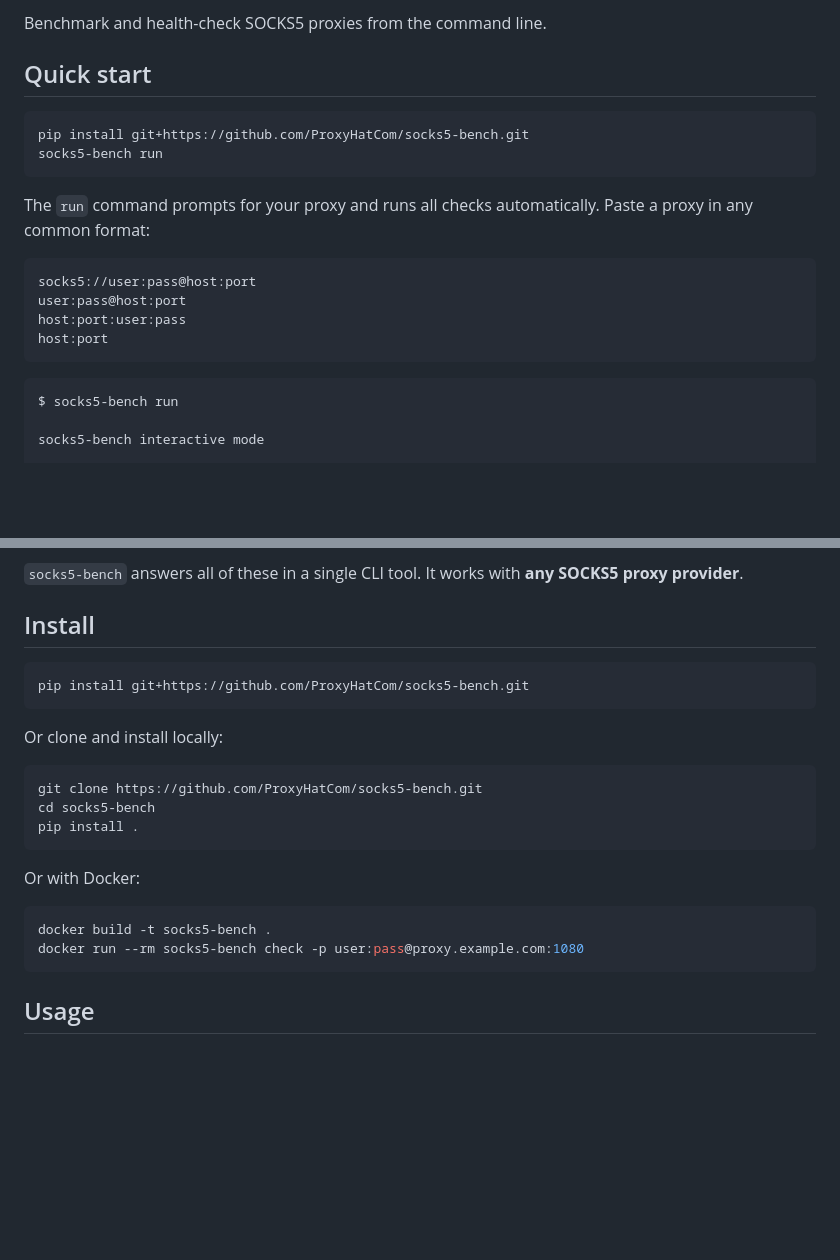
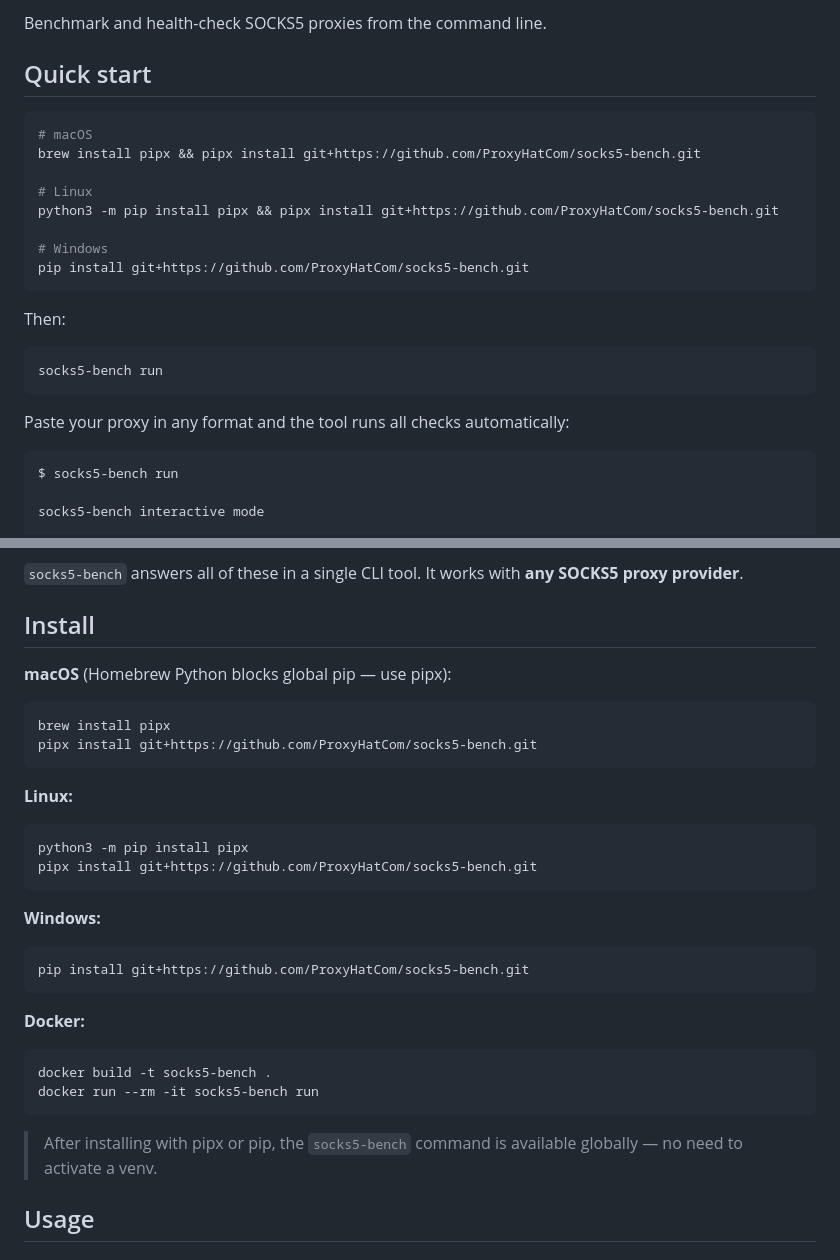
Before and after one commit to ProxyHatCom/socks5-bench, a Markdown page: README.md, 2 parts joined by grey strips. Rendered like a GitHub page; blank space fills up the shorter version.

Commit message:
Simplify install instructions for macOS/Linux/Windows

````diff
--- a/README.md
+++ b/README.md
@@ -5,18 +5,23 @@ Benchmark and health-check SOCKS5 proxies from the command line.
 ## Quick start
 
 ```bash
+# macOS
+brew install pipx && pipx install git+https://github.com/ProxyHatCom/socks5-bench.git
+
+# Linux
+python3 -m pip install pipx && pipx install git+https://github.com/ProxyHatCom/socks5-bench.git
+
+# Windows
 pip install git+https://github.com/ProxyHatCom/socks5-bench.git
+```
+
+Then:
+
+```bash
 socks5-bench run
 ```
 
-The `run` command prompts for your proxy and runs all checks automatically. Paste a proxy in any common format:
-
-```
-socks5://user:pass@host:port
-user:pass@host:port
-host:port:user:pass
-host:port
-```
+Paste your proxy in any format and the tool runs all checks automatically:
 
 ```
 $ socks5-bench run
@@ -77,24 +82,34 @@ If you route traffic through SOCKS5 proxies, you need answers to basic questions
 
 ## Install
 
+**macOS** (Homebrew Python blocks global pip — use pipx):
+
+```bash
+brew install pipx
+pipx install git+https://github.com/ProxyHatCom/socks5-bench.git
+```
+
+**Linux:**
+
+```bash
+python3 -m pip install pipx
+pipx install git+https://github.com/ProxyHatCom/socks5-bench.git
+```
+
+**Windows:**
+
 ```bash
 pip install git+https://github.com/ProxyHatCom/socks5-bench.git
 ```
 
-Or clone and install locally:
-
-```bash
-git clone https://github.com/ProxyHatCom/socks5-bench.git
-cd socks5-bench
-pip install .
-```
-
-Or with Docker:
+**Docker:**
 
 ```bash
 docker build -t socks5-bench .
-docker run --rm socks5-bench check -p user:pass@proxy.example.com:1080
+docker run --rm -it socks5-bench run
 ```
+
+> After installing with pipx or pip, the `socks5-bench` command is available globally — no need to activate a venv.
 
 ## Usage
 
````
Also changed, not shown: other parts of README.md (+1 -1 lines).
